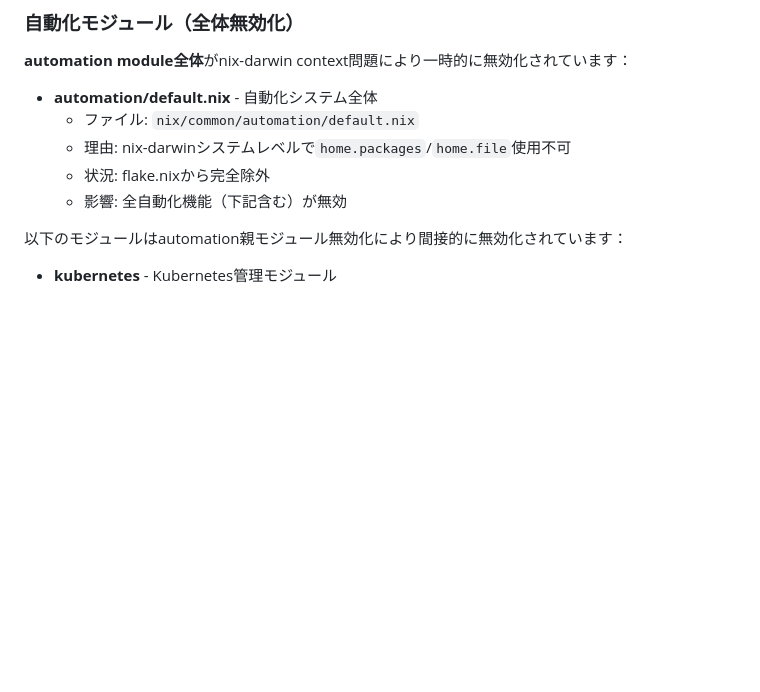
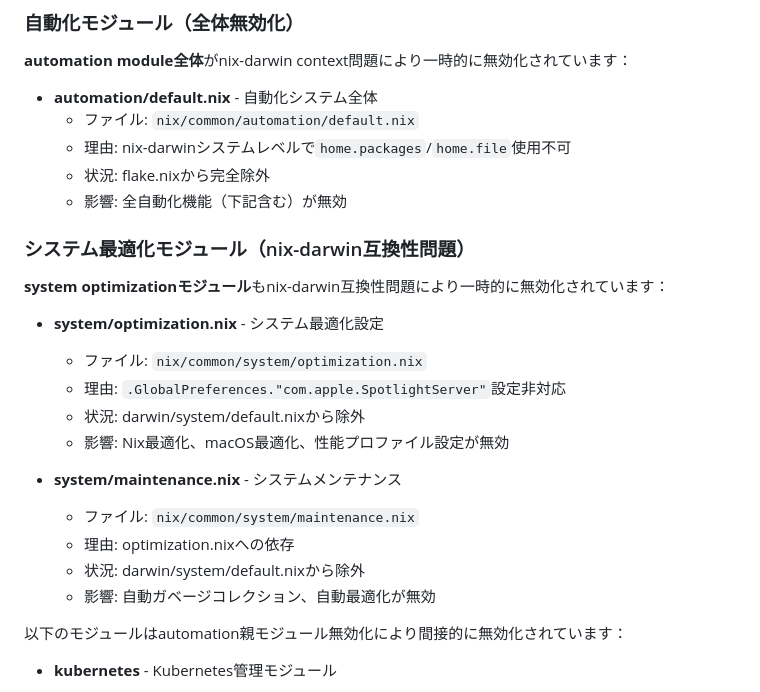
Before and after one commit to gapul/dotfiles, a Markdown page: CLAUDE.md, the part around the change. Drawn GitHub-style; blank space fills up the shorter version.

Commit message:
docs(claude): Add system optimization modules to disabled systems list
🤖 Generated with [Claude Code](https://claude.ai/code)

Co-Authored-By: Claude <noreply@anthropic.com>

```diff
--- a/CLAUDE.md
+++ b/CLAUDE.md
@@ -271,6 +271,21 @@ cd monitoring && docker-compose restart
   - 状況: flake.nixから完全除外
   - 影響: 全自動化機能（下記含む）が無効
 
+### システム最適化モジュール（nix-darwin互換性問題）
+**system optimizationモジュール**もnix-darwin互換性問題により一時的に無効化されています：
+
+- **system/optimization.nix** - システム最適化設定
+  - ファイル: `nix/common/system/optimization.nix`
+  - 理由: `.GlobalPreferences."com.apple.SpotlightServer"`設定非対応
+  - 状況: darwin/system/default.nixから除外
+  - 影響: Nix最適化、macOS最適化、性能プロファイル設定が無効
+
+- **system/maintenance.nix** - システムメンテナンス
+  - ファイル: `nix/common/system/maintenance.nix`
+  - 理由: optimization.nixへの依存
+  - 状況: darwin/system/default.nixから除外
+  - 影響: 自動ガベージコレクション、自動最適化が無効
+
 以下のモジュールはautomation親モジュール無効化により間接的に無効化されています：
 
 - **kubernetes** - Kubernetes管理モジュール
```
